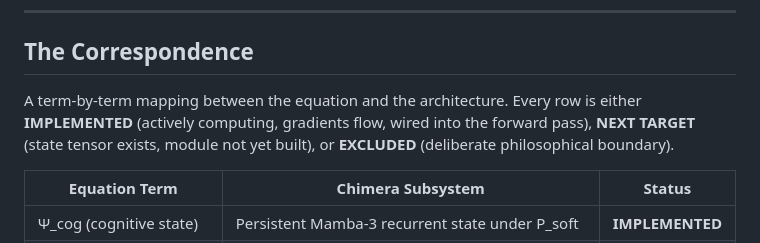
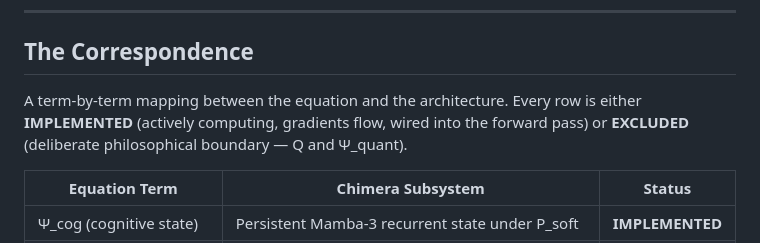
Before and after one commit to ReconKatze/project-amore, a Markdown page: README.md, the part around the change. GitHub-like rendering.

Commit message:
Remove NEXT TARGET from correspondence table legend
All equation terms are now either IMPLEMENTED or EXCLUDED. The NEXT TARGET
status was accurate when N/D/θ/T_ij were still unbuilt; those modules are
all implemented. Removing the label so the legend doesn't imply unfinished
work where there is none.

Co-Authored-By: Claude Sonnet 4.6 <noreply@anthropic.com>

```diff
--- a/README.md
+++ b/README.md
@@ -100,7 +100,7 @@ The full spec with tensor shapes, update rules, pseudocode, and the complete 5-p
 
 ## The Correspondence
 
-A term-by-term mapping between the equation and the architecture. Every row is either **IMPLEMENTED** (actively computing, gradients flow, wired into the forward pass), **NEXT TARGET** (state tensor exists, module not yet built), or **EXCLUDED** (deliberate philosophical boundary).
+A term-by-term mapping between the equation and the architecture. Every row is either **IMPLEMENTED** (actively computing, gradients flow, wired into the forward pass) or **EXCLUDED** (deliberate philosophical boundary — Q and Ψ\_quant).
 
 | Equation Term | Chimera Subsystem | Status |
 |---|---|---|
```
